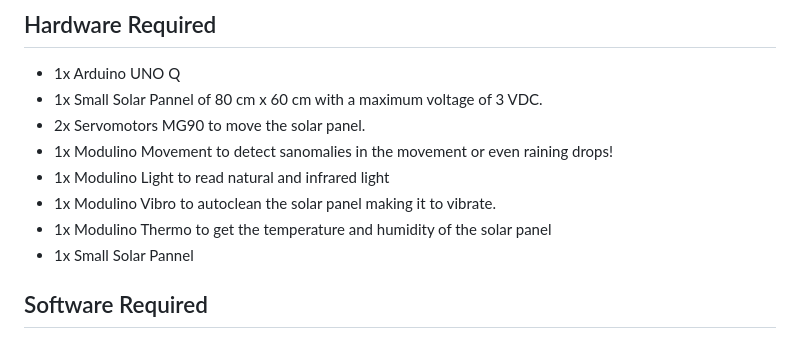
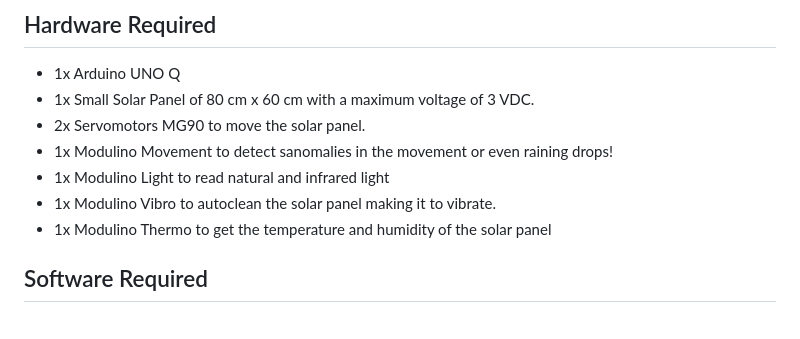
Before and after one commit to jcarolinares/arduino_unoq_smart_solar_pannel, a Markdown page: README.md, the part around the change. Drawn GitHub-style.

Commit message:
Fix typo in solar panel description in README

```diff
--- a/README.md
+++ b/README.md
@@ -48,13 +48,13 @@ The project shows on your network a small webpage dashboard with all the informa
 ## Hardware Required
 
 - 1x Arduino UNO Q
-- 1x Small Solar Pannel of 80 cm x 60 cm with a maximum voltage of 3 VDC.
+- 1x Small Solar Panel of 80 cm x 60 cm with a maximum voltage of 3 VDC.
 - 2x Servomotors MG90 to move the solar panel.
 - 1x Modulino Movement to detect sanomalies in the movement or even raining drops!
 - 1x Modulino Light to read natural and infrared light
 - 1x Modulino Vibro to autoclean the solar panel making it to vibrate.
 - 1x Modulino Thermo to get the temperature and humidity of the solar panel
-- 1x Small Solar Pannel
+
 
 
 ## Software Required
```
